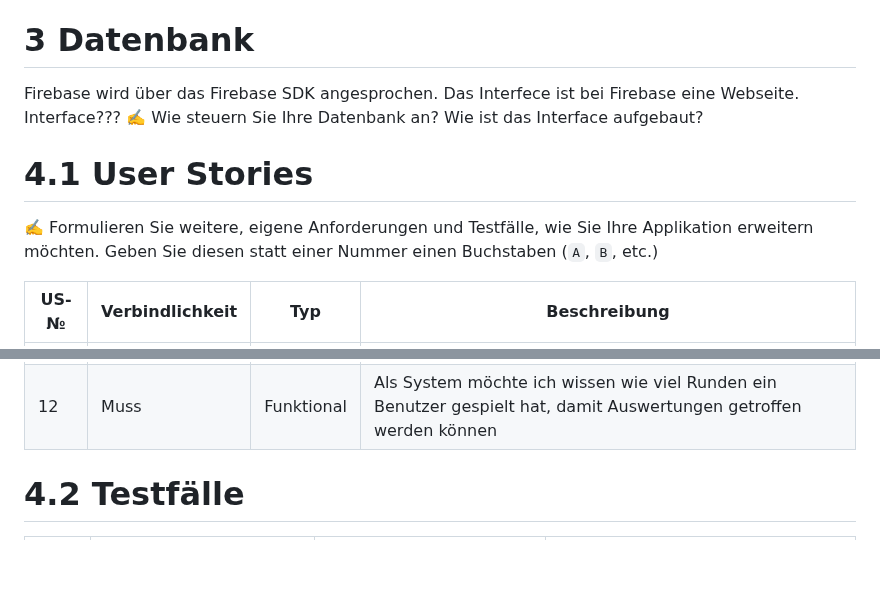
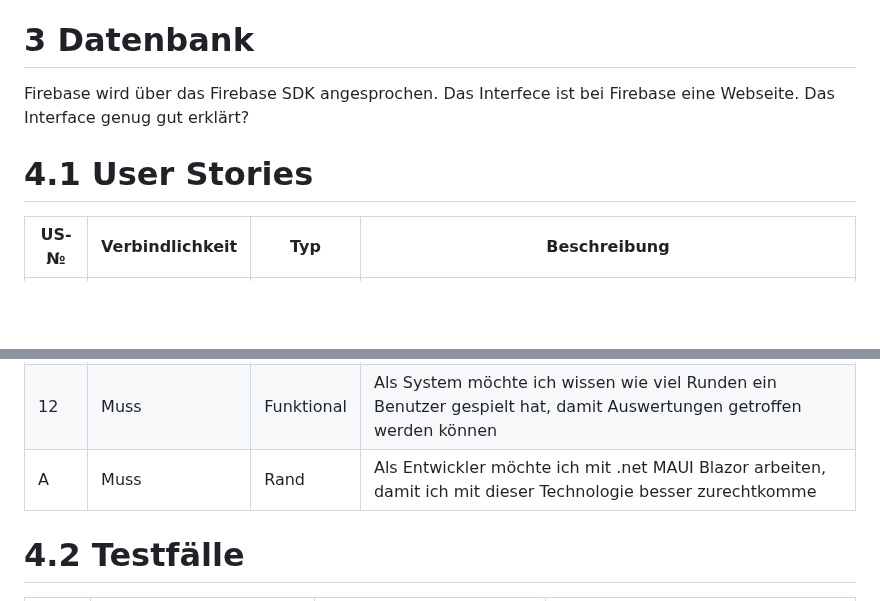
Before and after one commit to quicktey/JuetteJoel_LB151, a Markdown page: projektdokumentation.md, 2 parts joined by grey strips. GitHub-like rendering; blank space fills up the shorter version.

```diff
--- a/projektdokumentation.md
+++ b/projektdokumentation.md
@@ -41,12 +41,9 @@ In der Webapplikation kann ein Nutzer durch das Erraten von Wörtern Geldbeträg
 # 3 Datenbank
 
 Firebase wird über das Firebase SDK angesprochen. Das Interfece ist bei Firebase eine Webseite.
-Interface???
-✍️ Wie steuern Sie Ihre Datenbank an? Wie ist das Interface aufgebaut?
+Das Interface genug gut erklärt?
 
 # 4.1 User Stories
-
-✍️ Formulieren Sie weitere, eigene Anforderungen und Testfälle, wie Sie Ihre Applikation erweitern möchten. Geben Sie diesen statt einer Nummer einen Buchstaben (`A`, `B`, etc.)
 
 | US-№ | Verbindlichkeit | Typ            | Beschreibung                                                                                                          |
 | ---- | --------------- | -------------- | --------------------------------------------------------------------------------------------------------------------- |
@@ -62,6 +59,7 @@ Interface???
 | 10   | Muss            | Funktional     | Als System möchte ich jedem Spieler jede Phrase oder jedes Rätsel-Wort nur einmal anzeigen, damit der Spieler nicht bevorteilt ist |
 | 11   | Muss            | Funktional     | Als Spieler möchte ich jederzeit aufhören können, damit ich meinen Betrag in die Highscore-Liste übertragen kann      |
 | 12   | Muss            | Funktional     | Als System möchte ich wissen wie viel Runden ein Benutzer gespielt hat, damit Auswertungen getroffen werden können    |
+| A    | Muss            | Rand           | Als Entwickler möchte ich mit .net MAUI Blazor arbeiten, damit ich mit dieser Technologie besser zurechtkomme         |
 
 # 4.2 Testfälle
 
```
Also changed, not shown: other parts of projektdokumentation.md (+2 -2 lines).
